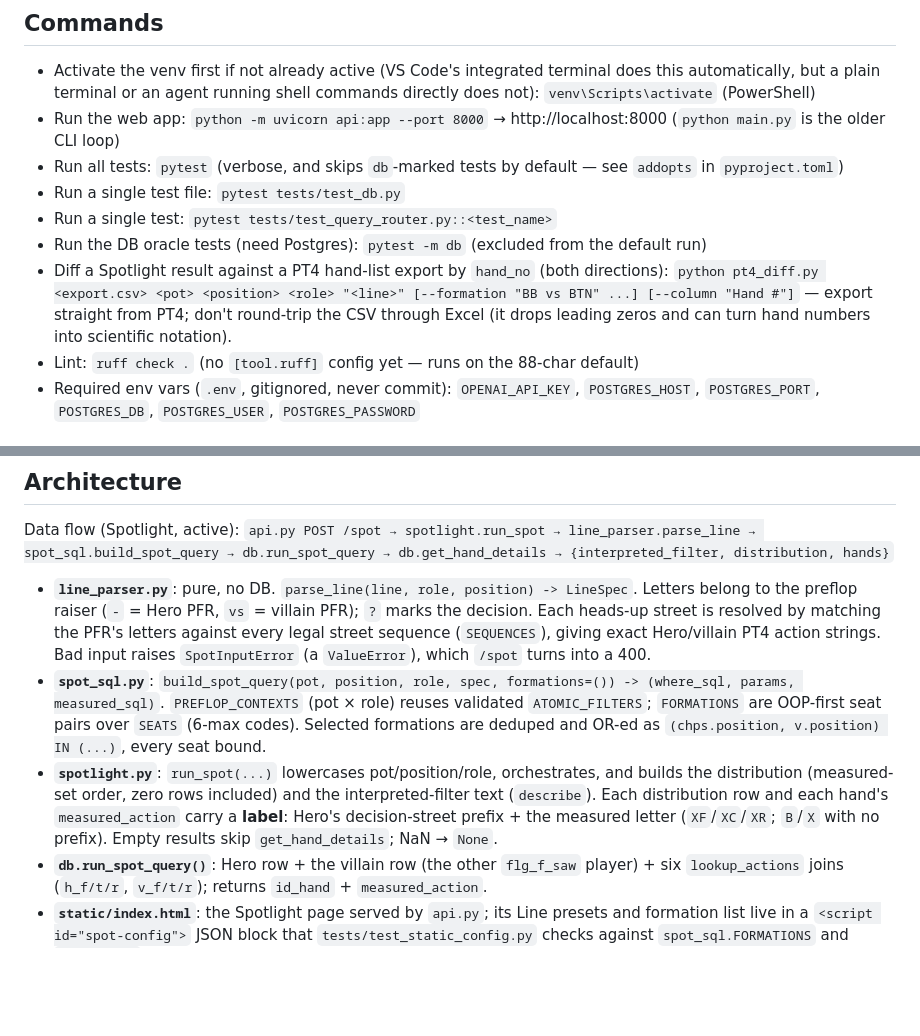
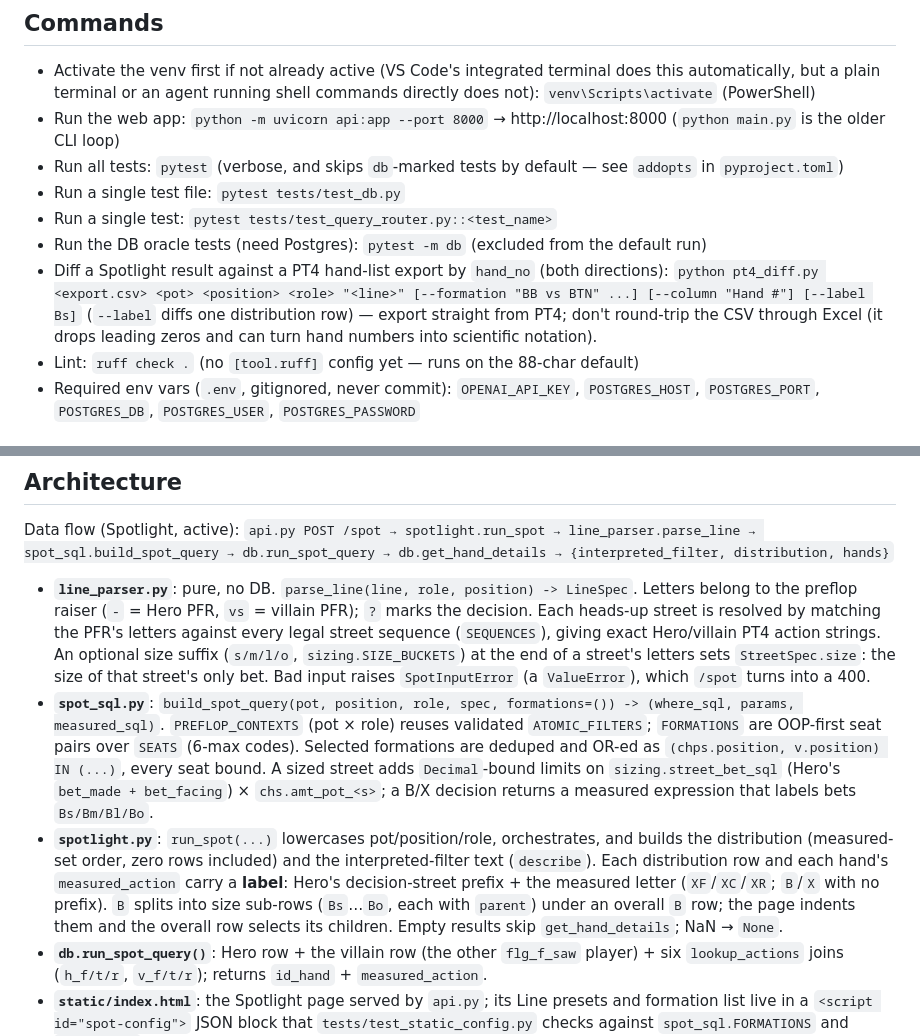
Before and after one commit to roccojustice/poker-analytics-copilot, a Markdown page: CLAUDE.md, 2 parts joined by grey strips. Drawn GitHub-style; blank space fills up the shorter version.

Commit message:
Docs: sizing schema facts, decision, architecture notes
Co-Authored-By: Claude Opus 5.5 <noreply@anthropic.com>

```diff
--- a/CLAUDE.md
+++ b/CLAUDE.md
@@ -12,7 +12,7 @@ This file provides guidance to Claude Code (claude.ai/code) when working with co
 - Run a single test file: `pytest tests/test_db.py`
 - Run a single test: `pytest tests/test_query_router.py::<test_name>`
 - Run the DB oracle tests (need Postgres): `pytest -m db` (excluded from the default run)
-- Diff a Spotlight result against a PT4 hand-list export by `hand_no` (both directions): `python pt4_diff.py <export.csv> <pot> <position> <role> "<line>" [--formation "BB vs BTN" ...] [--column "Hand #"]` — export straight from PT4; don't round-trip the CSV through Excel (it drops leading zeros and can turn hand numbers into scientific notation).
+- Diff a Spotlight result against a PT4 hand-list export by `hand_no` (both directions): `python pt4_diff.py <export.csv> <pot> <position> <role> "<line>" [--formation "BB vs BTN" ...] [--column "Hand #"] [--label Bs]` (`--label` diffs one distribution row) — export straight from PT4; don't round-trip the CSV through Excel (it drops leading zeros and can turn hand numbers into scientific notation).
 - Lint: `ruff check .` (no `[tool.ruff]` config yet — runs on the 88-char default)
 - Required env vars (`.env`, gitignored, never commit): `OPENAI_API_KEY`, `POSTGRES_HOST`, `POSTGRES_PORT`, `POSTGRES_DB`, `POSTGRES_USER`, `POSTGRES_PASSWORD`
 
@@ -26,9 +26,9 @@ The target (see `docs/SPEC.md`) is **Spotlight**: a local web app with a selecti
 
 Data flow (Spotlight, active): `api.py POST /spot → spotlight.run_spot → line_parser.parse_line → spot_sql.build_spot_query → db.run_spot_query → db.get_hand_details → {interpreted_filter, distribution, hands}`
 
-- **`line_parser.py`**: pure, no DB. `parse_line(line, role, position) -> LineSpec`. Letters belong to the preflop raiser (`-` = Hero PFR, `vs` = villain PFR); `?` marks the decision. Each heads-up street is resolved by matching the PFR's letters against every legal street sequence (`SEQUENCES`), giving exact Hero/villain PT4 action strings. Bad input raises `SpotInputError` (a `ValueError`), which `/spot` turns into a 400.
-- **`spot_sql.py`**: `build_spot_query(pot, position, role, spec, formations=()) -> (where_sql, params, measured_sql)`. `PREFLOP_CONTEXTS` (pot × role) reuses validated `ATOMIC_FILTERS`; `FORMATIONS` are OOP-first seat pairs over `SEATS` (6-max codes). Selected formations are deduped and OR-ed as `(chps.position, v.position) IN (...)`, every seat bound.
-- **`spotlight.py`**: `run_spot(...)` lowercases pot/position/role, orchestrates, and builds the distribution (measured-set order, zero rows included) and the interpreted-filter text (`describe`). Each distribution row and each hand's `measured_action` carry a **label**: Hero's decision-street prefix + the measured letter (`XF`/`XC`/`XR`; `B`/`X` with no prefix). Empty results skip `get_hand_details`; NaN → `None`.
+- **`line_parser.py`**: pure, no DB. `parse_line(line, role, position) -> LineSpec`. Letters belong to the preflop raiser (`-` = Hero PFR, `vs` = villain PFR); `?` marks the decision. Each heads-up street is resolved by matching the PFR's letters against every legal street sequence (`SEQUENCES`), giving exact Hero/villain PT4 action strings. An optional size suffix (`s/m/l/o`, `sizing.SIZE_BUCKETS`) at the end of a street's letters sets `StreetSpec.size`: the size of that street's only bet. Bad input raises `SpotInputError` (a `ValueError`), which `/spot` turns into a 400.
+- **`spot_sql.py`**: `build_spot_query(pot, position, role, spec, formations=()) -> (where_sql, params, measured_sql)`. `PREFLOP_CONTEXTS` (pot × role) reuses validated `ATOMIC_FILTERS`; `FORMATIONS` are OOP-first seat pairs over `SEATS` (6-max codes). Selected formations are deduped and OR-ed as `(chps.position, v.position) IN (...)`, every seat bound. A sized street adds `Decimal`-bound limits on `sizing.street_bet_sql` (Hero's `bet_made + bet_facing`) × `chs.amt_pot_<s>`; a B/X decision returns a measured expression that labels bets `Bs/Bm/Bl/Bo`.
+- **`spotlight.py`**: `run_spot(...)` lowercases pot/position/role, orchestrates, and builds the distribution (measured-set order, zero rows included) and the interpreted-filter text (`describe`). Each distribution row and each hand's `measured_action` carry a **label**: Hero's decision-street prefix + the measured letter (`XF`/`XC`/`XR`; `B`/`X` with no prefix). `B` splits into size sub-rows (`Bs`…`Bo`, each with `parent`) under an overall `B` row; the page indents them and the overall row selects its children. Empty results skip `get_hand_details`; NaN → `None`.
 - **`db.run_spot_query()`**: Hero row + the villain row (the other `flg_f_saw` player) + six `lookup_actions` joins (`h_f/t/r`, `v_f/t/r`); returns `id_hand` + `measured_action`.
 - **`static/index.html`**: the Spotlight page served by `api.py`; its Line presets and formation list live in a `<script id="spot-config">` JSON block that `tests/test_static_config.py` checks against `spot_sql.FORMATIONS` and `parse_line`.
 
```
Also changed, not shown: docs/DECISIONS.md (+7 -0 lines), docs/SCHEMA_NOTES.md (+1 -0 lines).
